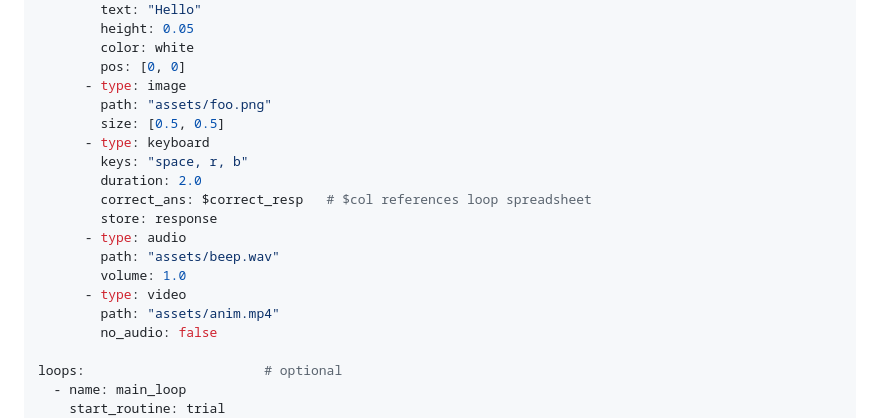
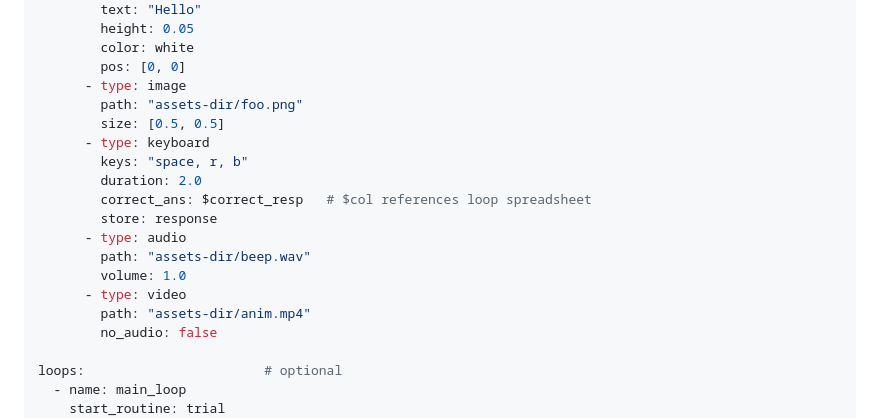
Before and after one commit to Paradeluxe/psyclaw-skill, a Markdown page: psyclaw/SKILL.md, the part around the change. Drawn GitHub-style.

Commit message:
SKILL.md: neutralize example asset paths for hub bundle resolve

```diff
--- a/psyclaw/SKILL.md
+++ b/psyclaw/SKILL.md
@@ -323,7 +323,7 @@ routines:                    # required, list
         color: white
         pos: [0, 0]
       - type: image
-        path: "assets/foo.png"
+        path: "assets-dir/foo.png"
         size: [0.5, 0.5]
       - type: keyboard
         keys: "space, r, b"
@@ -331,10 +331,10 @@ routines:                    # required, list
         correct_ans: $correct_resp   # $col references loop spreadsheet
         store: response
       - type: audio
-        path: "assets/beep.wav"
+        path: "assets-dir/beep.wav"
         volume: 1.0
       - type: video
-        path: "assets/anim.mp4"
+        path: "assets-dir/anim.mp4"
         no_audio: false
 
 loops:                       # optional
```
